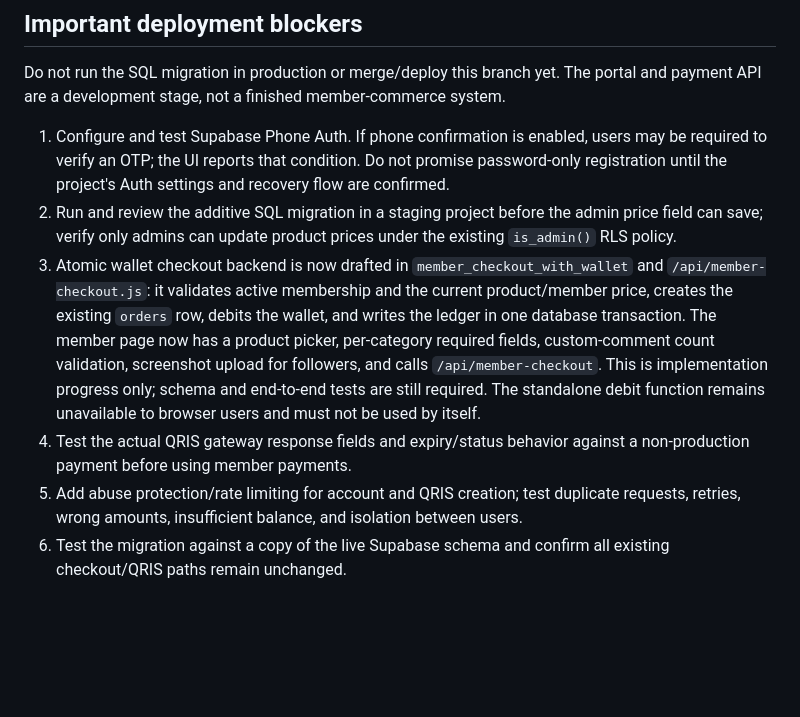
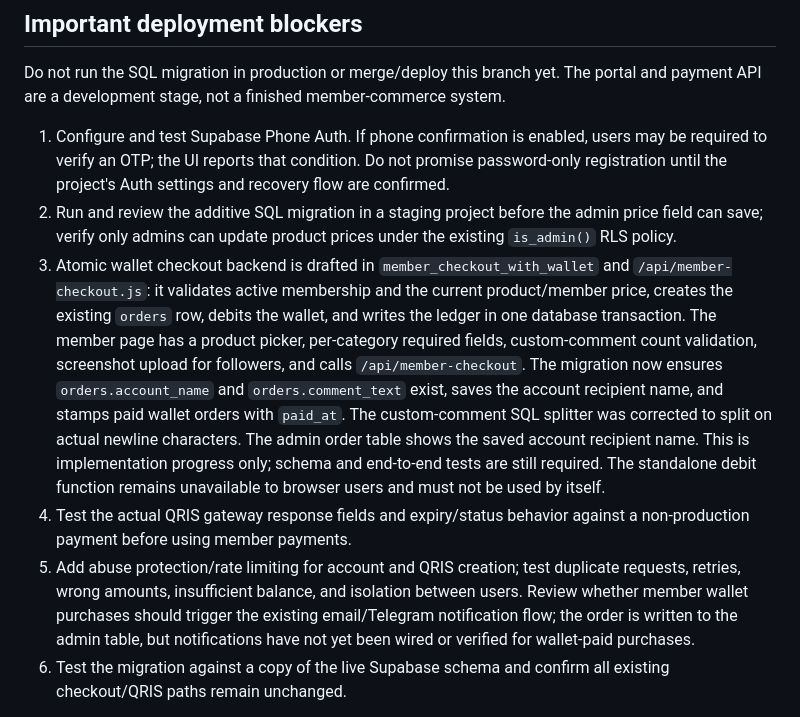
Before and after one commit to chepsy1/digitalEVO, a Markdown page: MEMBER_FEATURE_STATUS.md, the part around the change. GitHub-like rendering; blank space fills up the shorter version.

Commit message:
Document member wallet checkout integration fixes

```diff
--- a/MEMBER_FEATURE_STATUS.md
+++ b/MEMBER_FEATURE_STATUS.md
@@ -21,9 +21,9 @@ Do not run the SQL migration in production or merge/deploy this branch yet. The
 
 1. Configure and test Supabase Phone Auth. If phone confirmation is enabled, users may be required to verify an OTP; the UI reports that condition. Do not promise password-only registration until the project's Auth settings and recovery flow are confirmed.
 2. Run and review the additive SQL migration in a staging project before the admin price field can save; verify only admins can update product prices under the existing `is_admin()` RLS policy.
-3. Atomic wallet checkout backend is now drafted in `member_checkout_with_wallet` and `/api/member-checkout.js`: it validates active membership and the current product/member price, creates the existing `orders` row, debits the wallet, and writes the ledger in one database transaction. The member page now has a product picker, per-category required fields, custom-comment count validation, screenshot upload for followers, and calls `/api/member-checkout`. This is implementation progress only; schema and end-to-end tests are still required. The standalone debit function remains unavailable to browser users and must not be used by itself.
+3. Atomic wallet checkout backend is drafted in `member_checkout_with_wallet` and `/api/member-checkout.js`: it validates active membership and the current product/member price, creates the existing `orders` row, debits the wallet, and writes the ledger in one database transaction. The member page has a product picker, per-category required fields, custom-comment count validation, screenshot upload for followers, and calls `/api/member-checkout`. The migration now ensures `orders.account_name` and `orders.comment_text` exist, saves the account recipient name, and stamps paid wallet orders with `paid_at`. The custom-comment SQL splitter was corrected to split on actual newline characters. The admin order table shows the saved account recipient name. This is implementation progress only; schema and end-to-end tests are still required. The standalone debit function remains unavailable to browser users and must not be used by itself.
 4. Test the actual QRIS gateway response fields and expiry/status behavior against a non-production payment before using member payments.
-5. Add abuse protection/rate limiting for account and QRIS creation; test duplicate requests, retries, wrong amounts, insufficient balance, and isolation between users.
+5. Add abuse protection/rate limiting for account and QRIS creation; test duplicate requests, retries, wrong amounts, insufficient balance, and isolation between users. Review whether member wallet purchases should trigger the existing email/Telegram notification flow; the order is written to the admin table, but notifications have not yet been wired or verified for wallet-paid purchases.
 6. Test the migration against a copy of the live Supabase schema and confirm all existing checkout/QRIS paths remain unchanged.
 
 The registration/deposit API verifies the signed-in user with Supabase Auth and only credits through server-only SQL functions after the gateway confirms the exact amount. Do not expose the Supabase service-role key in browser code.
```
